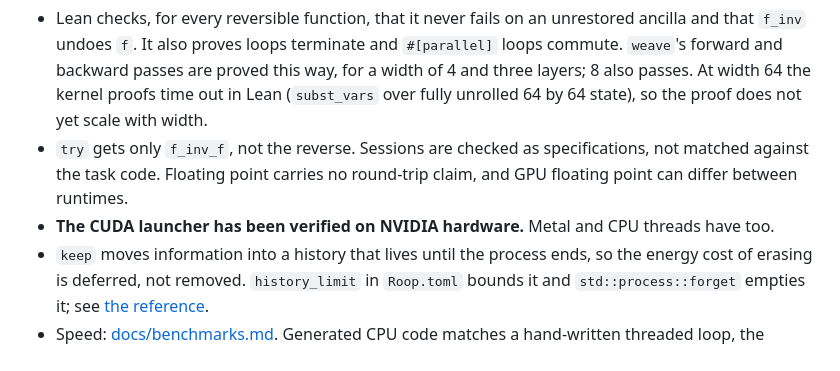
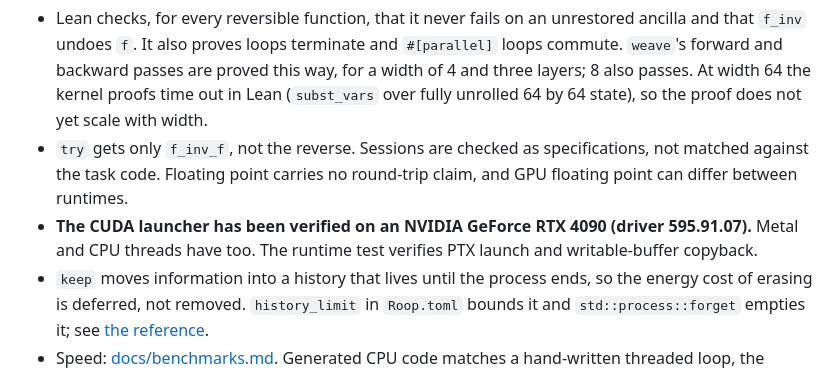
Before and after one commit to afristrup/roop, a Markdown page: README.md, the part around the change. Rendered like a GitHub page.

Commit message:
docs: record NVIDIA CUDA verification

```diff
--- a/README.md
+++ b/README.md
@@ -92,7 +92,7 @@ in `editors/`.
 - `try` gets only `f_inv_f`, not the reverse. Sessions are checked as
   specifications, not matched against the task code. Floating point carries no
   round-trip claim, and GPU floating point can differ between runtimes.
-- **The CUDA launcher has been verified on NVIDIA hardware.** Metal and CPU threads have too.
+- **The CUDA launcher has been verified on an NVIDIA GeForce RTX 4090 (driver 595.91.07).** Metal and CPU threads have too. The runtime test verifies PTX launch and writable-buffer copyback.
 - `keep` moves information into a history that lives until the process ends, so
   the energy cost of erasing is deferred, not removed. `history_limit` in
   `Roop.toml` bounds it and `std::process::forget` empties it; see
```
Also changed, not shown: docs/benchmarks.md (+1 -1 lines), docs/reference.md (+5 -1 lines).
